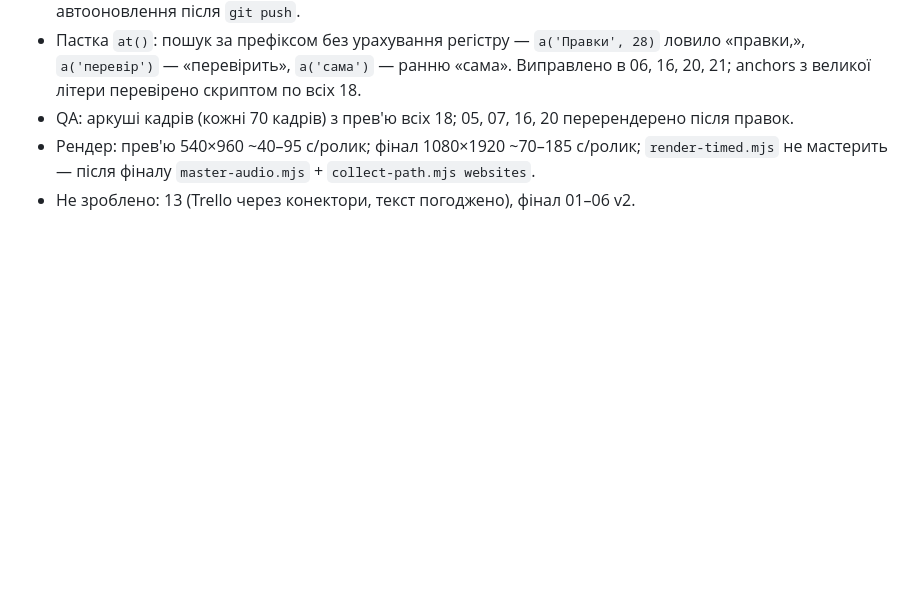
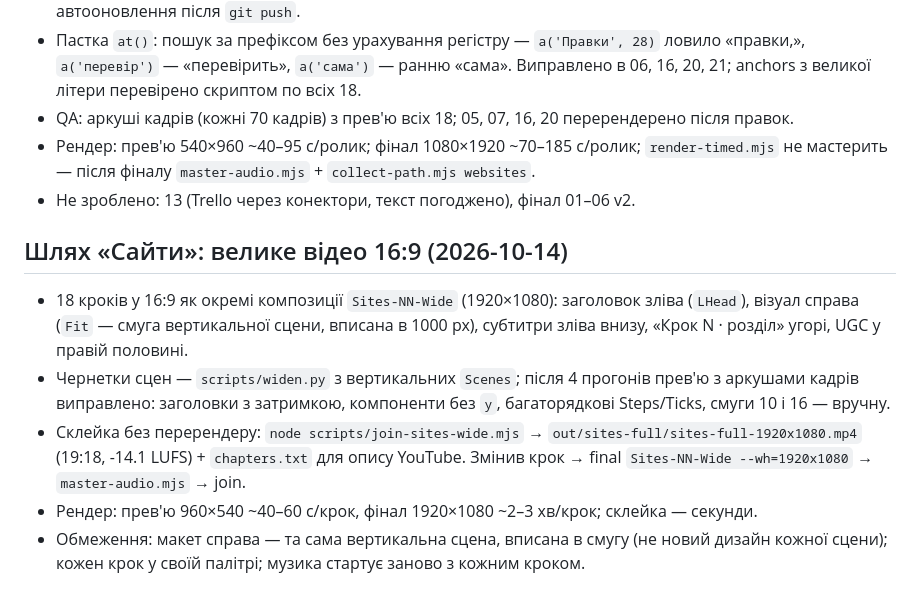
Before and after one commit to hukvadim/devguide-video-lab, a Markdown page: docs/EXPERIMENT_RESULTS.md, the part around the change. Drawn GitHub-style; blank space fills up the shorter version.

Commit message:
Sites wide: results and limitations of the 19-min path video
Co-Authored-By: Claude Opus 5.5 <noreply@anthropic.com>

```diff
--- a/docs/EXPERIMENT_RESULTS.md
+++ b/docs/EXPERIMENT_RESULTS.md
@@ -74,3 +74,11 @@ node scripts/qa-sheet.mjs out/final/devguide-final-preview-540x960.mp4 out/final
 - QA: аркуші кадрів (кожні 70 кадрів) з прев'ю всіх 18; 05, 07, 16, 20 перерендерено після правок.
 - Рендер: прев'ю 540×960 ~40–95 с/ролик; фінал 1080×1920 ~70–185 с/ролик; `render-timed.mjs` не мастерить — після фіналу `master-audio.mjs` + `collect-path.mjs websites`.
 - Не зроблено: 13 (Trello через конектори, текст погоджено), фінал 01–06 v2.
+
+## Шлях «Сайти»: велике відео 16:9 (2026-10-14)
+
+- 18 кроків у 16:9 як окремі композиції `Sites-NN-Wide` (1920×1080): заголовок зліва (`LHead`), візуал справа (`Fit` — смуга вертикальної сцени, вписана в 1000 px), субтитри зліва внизу, «Крок N · розділ» угорі, UGC у правій половині.
+- Чернетки сцен — `scripts/widen.py` з вертикальних `Scenes`; після 4 прогонів прев'ю з аркушами кадрів виправлено: заголовки з затримкою, компоненти без `y`, багаторядкові Steps/Ticks, смуги 10 і 16 — вручну.
+- Склейка без перерендеру: `node scripts/join-sites-wide.mjs` → `out/sites-full/sites-full-1920x1080.mp4` (19:18, -14.1 LUFS) + `chapters.txt` для опису YouTube. Змінив крок → final `Sites-NN-Wide --wh=1920x1080` → `master-audio.mjs` → join.
+- Рендер: прев'ю 960×540 ~40–60 с/крок, фінал 1920×1080 ~2–3 хв/крок; склейка — секунди.
+- Обмеження: макет справа — та сама вертикальна сцена, вписана в смугу (не новий дизайн кожної сцени); кожен крок у своїй палітрі; музика стартує заново з кожним кроком.
```
